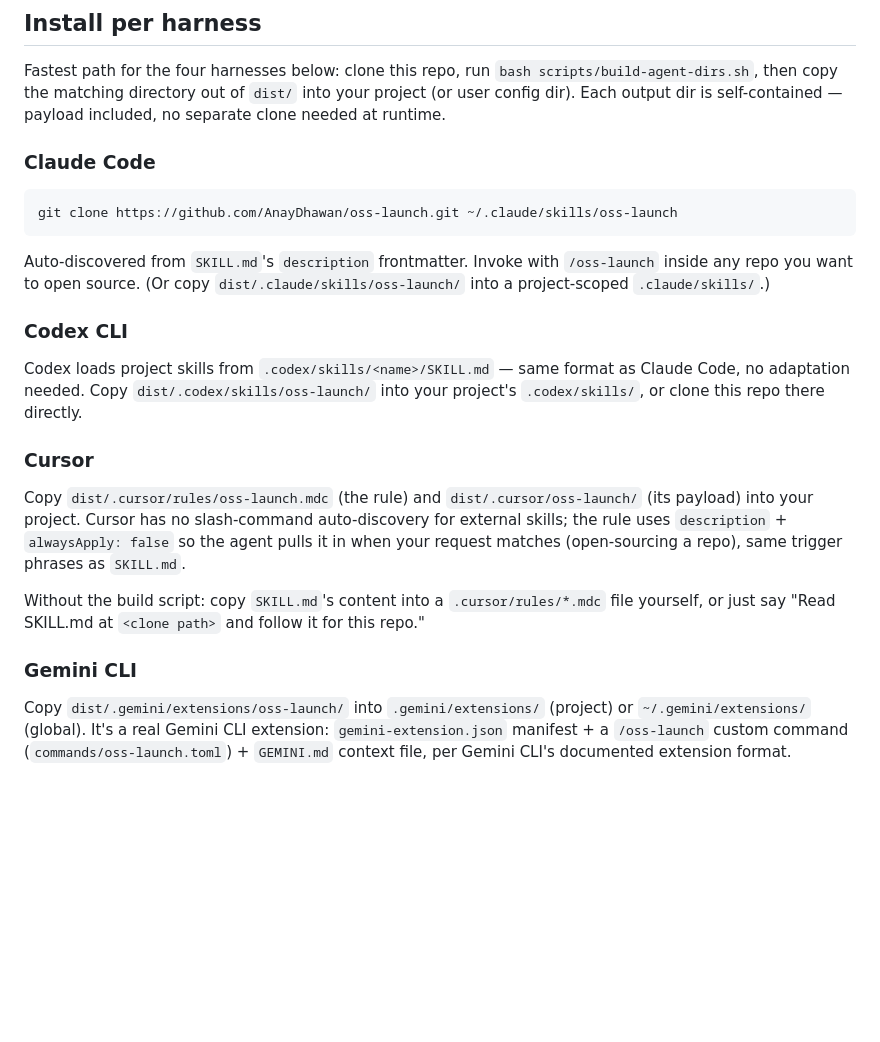
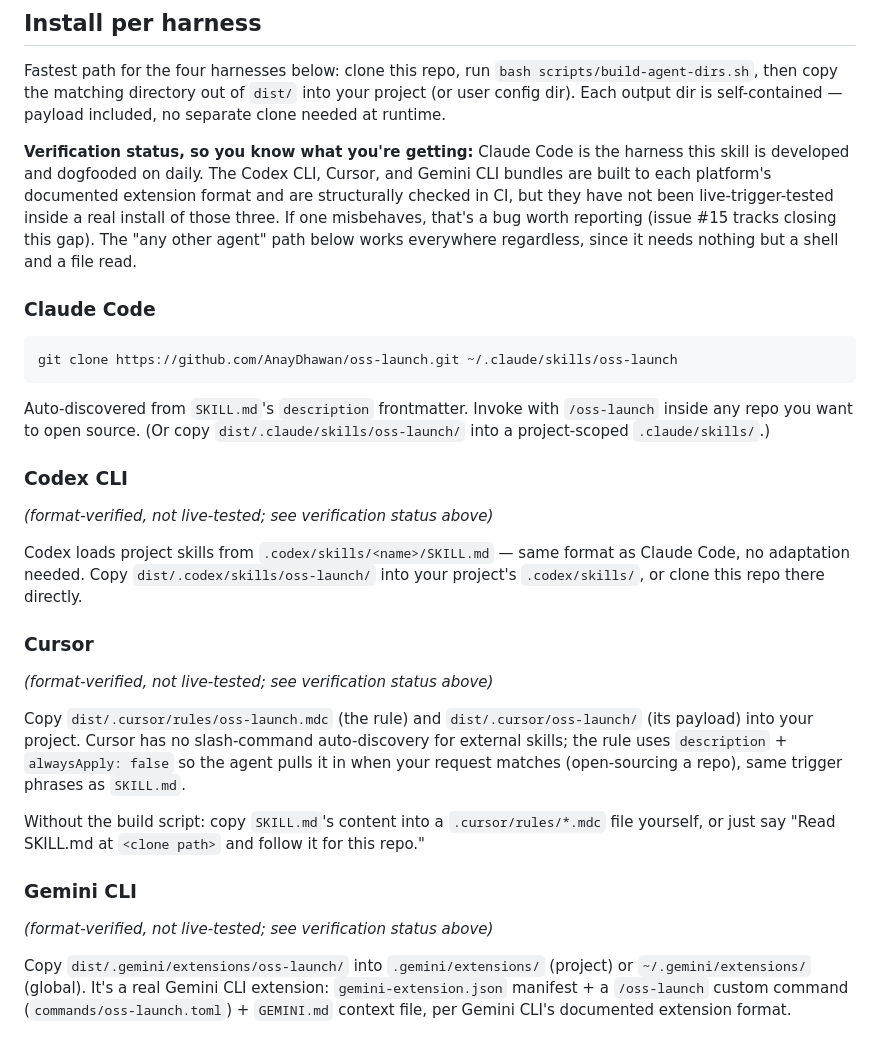
Before and after one commit to AnayDhawan/oss-launch, a Markdown page: AGENTS.md, the part around the change. Rendered like a GitHub page; blank space fills up the shorter version.

````diff
--- a/AGENTS.md
+++ b/AGENTS.md
@@ -13,6 +13,14 @@ Fastest path for the four harnesses below: clone this repo, run
 into your project (or user config dir). Each output dir is self-contained — payload
 included, no separate clone needed at runtime.
 
+**Verification status, so you know what you're getting:** Claude Code is the harness this
+skill is developed and dogfooded on daily. The Codex CLI, Cursor, and Gemini CLI bundles
+are built to each platform's documented extension format and are structurally checked in
+CI, but they have not been live-trigger-tested inside a real install of those three. If
+one misbehaves, that's a bug worth reporting (issue #15 tracks closing this gap). The
+"any other agent" path below works everywhere regardless, since it needs nothing but a
+shell and a file read.
+
 ### Claude Code
 ```bash
 git clone https://github.com/AnayDhawan/oss-launch.git ~/.claude/skills/oss-launch
@@ -22,11 +30,15 @@ inside any repo you want to open source. (Or copy `dist/.claude/skills/oss-launc
 into a project-scoped `.claude/skills/`.)
 
 ### Codex CLI
+*(format-verified, not live-tested; see verification status above)*
+
 Codex loads project skills from `.codex/skills/<name>/SKILL.md` — same format as Claude
 Code, no adaptation needed. Copy `dist/.codex/skills/oss-launch/` into your project's
 `.codex/skills/`, or clone this repo there directly.
 
 ### Cursor
+*(format-verified, not live-tested; see verification status above)*
+
 Copy `dist/.cursor/rules/oss-launch.mdc` (the rule) and `dist/.cursor/oss-launch/` (its
 payload) into your project. Cursor has no slash-command auto-discovery for external
 skills; the rule uses `description` + `alwaysApply: false` so the agent pulls it in when
@@ -36,6 +48,8 @@ Without the build script: copy `SKILL.md`'s content into a `.cursor/rules/*.mdc`
 yourself, or just say "Read SKILL.md at `<clone path>` and follow it for this repo."
 
 ### Gemini CLI
+*(format-verified, not live-tested; see verification status above)*
+
 Copy `dist/.gemini/extensions/oss-launch/` into `.gemini/extensions/` (project) or
 `~/.gemini/extensions/` (global). It's a real Gemini CLI extension: `gemini-extension.json`
 manifest + a `/oss-launch` custom command (`commands/oss-launch.toml`) + `GEMINI.md`
````
Also changed, not shown: README.md (+10 -4 lines).
